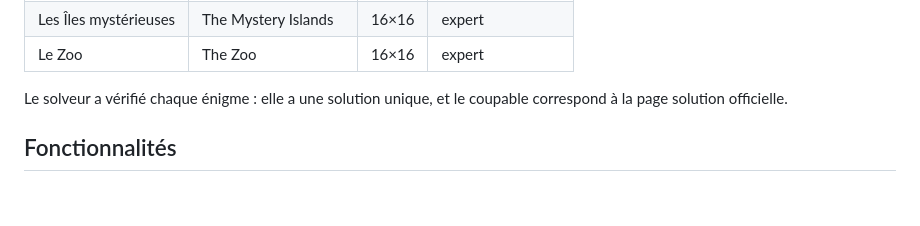
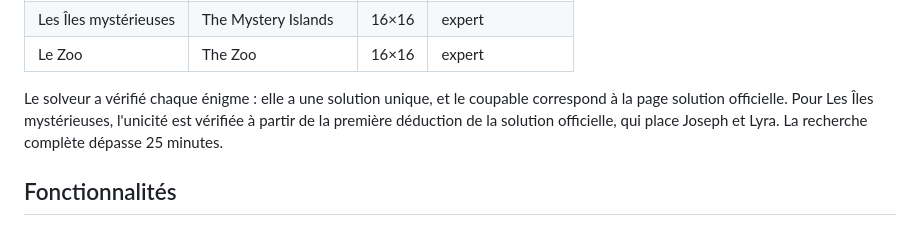
Before and after one commit to nvalettepro-sudo/Murdoku, a Markdown page: README.md, the part around the change. Drawn GitHub-style; blank space fills up the shorter version.

Commit message:
README : précision sur la vérification des Îles mystérieuses
Co-Authored-By: Claude Opus 5.5 <noreply@anthropic.com>
Claude-Session: https://claude.ai/code/session_0189kLJtcQBbWv8Az8sMPtNd

```diff
--- a/README.md
+++ b/README.md
@@ -35,6 +35,7 @@ Le jeu s'installe alors comme une application, et reste jouable hors ligne aprè
 | Le Zoo | The Zoo | 16×16 | expert |
 
 Le solveur a vérifié chaque énigme : elle a une solution unique, et le coupable correspond à la page solution officielle.
+Pour Les Îles mystérieuses, l'unicité est vérifiée à partir de la première déduction de la solution officielle, qui place Joseph et Lyra. La recherche complète dépasse 25 minutes.
 
 ## Fonctionnalités
 
```
